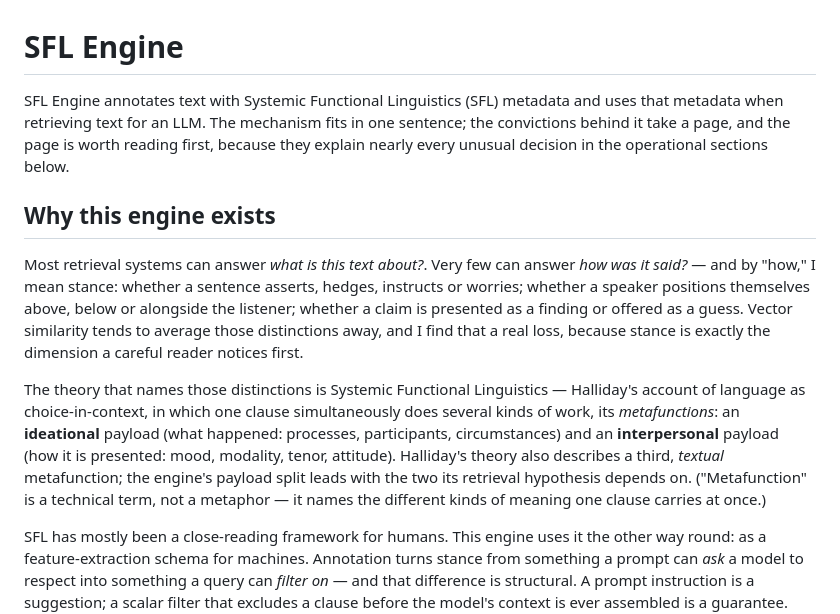
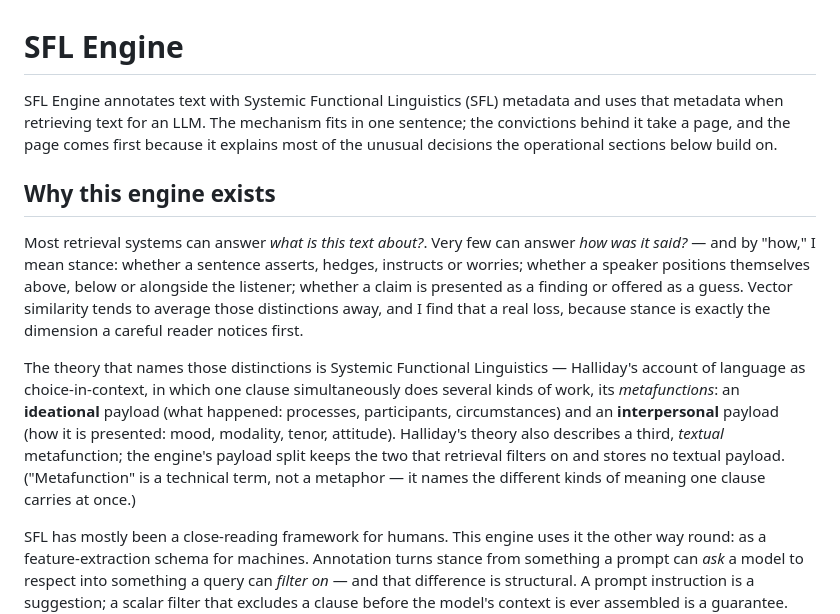
Before and after one commit to b08x/sfl-engine, a Markdown page: README.md, the part around the change. Drawn GitHub-style.

Commit message:
📝 docs: fix two abstract self-referential sentences in the README
Dissonance audit for meta-flourish that gestures instead of
navigating:

- Opening thesis: "the page is worth reading first, because they
  explain nearly every unusual decision" evaluated the document
  instead of explaining its order; now states the material fact
  (the page comes first) with one clear antecedent and a kept,
  calibrated hedge ("most of the unusual decisions").
- Why-this-engine-exists: "the engine's payload split leads with
  the two its retrieval hypothesis depends on" leaned on a
  "retrieval hypothesis" never named and a double embedding; now
  names the mechanism (retrieval filters on both stored payloads,
  no textual payload is stored).

Generated by Mistral Vibe.
Co-Authored-By: Mistral Vibe <vibe@mistral.ai>

```diff
--- a/README.md
+++ b/README.md
@@ -1,12 +1,12 @@
 # SFL Engine
 
-SFL Engine annotates text with Systemic Functional Linguistics (SFL) metadata and uses that metadata when retrieving text for an LLM. The mechanism fits in one sentence; the convictions behind it take a page, and the page is worth reading first, because they explain nearly every unusual decision in the operational sections below.
+SFL Engine annotates text with Systemic Functional Linguistics (SFL) metadata and uses that metadata when retrieving text for an LLM. The mechanism fits in one sentence; the convictions behind it take a page, and the page comes first because it explains most of the unusual decisions the operational sections below build on.
 
 ## Why this engine exists
 
 Most retrieval systems can answer *what is this text about?*. Very few can answer *how was it said?* — and by "how," I mean stance: whether a sentence asserts, hedges, instructs or worries; whether a speaker positions themselves above, below or alongside the listener; whether a claim is presented as a finding or offered as a guess. Vector similarity tends to average those distinctions away, and I find that a real loss, because stance is exactly the dimension a careful reader notices first.
 
-The theory that names those distinctions is Systemic Functional Linguistics — Halliday's account of language as choice-in-context, in which one clause simultaneously does several kinds of work, its *metafunctions*: an **ideational** payload (what happened: processes, participants, circumstances) and an **interpersonal** payload (how it is presented: mood, modality, tenor, attitude). Halliday's theory also describes a third, *textual* metafunction; the engine's payload split leads with the two its retrieval hypothesis depends on. ("Metafunction" is a technical term, not a metaphor — it names the different kinds of meaning one clause carries at once.)
+The theory that names those distinctions is Systemic Functional Linguistics — Halliday's account of language as choice-in-context, in which one clause simultaneously does several kinds of work, its *metafunctions*: an **ideational** payload (what happened: processes, participants, circumstances) and an **interpersonal** payload (how it is presented: mood, modality, tenor, attitude). Halliday's theory also describes a third, *textual* metafunction; the engine's payload split keeps the two that retrieval filters on and stores no textual payload. ("Metafunction" is a technical term, not a metaphor — it names the different kinds of meaning one clause carries at once.)
 
 SFL has mostly been a close-reading framework for humans. This engine uses it the other way round: as a feature-extraction schema for machines. Annotation turns stance from something a prompt can *ask* a model to respect into something a query can *filter on* — and that difference is structural. A prompt instruction is a suggestion; a scalar filter that excludes a clause before the model's context is ever assembled is a guarantee. The engine's founding bet is that the second kind of defense is the one worth engineering.
 
```
